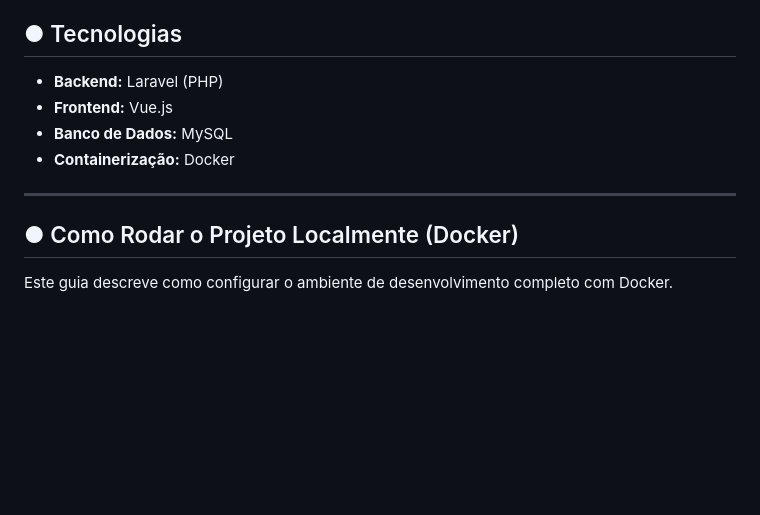
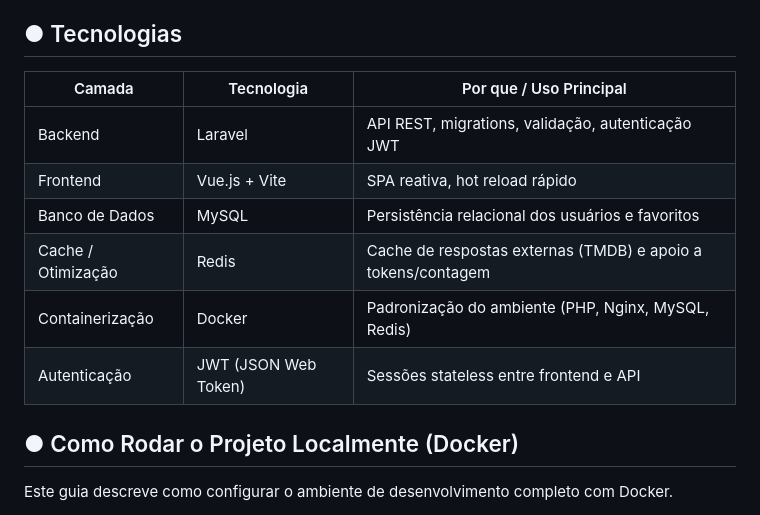
Before and after one commit to Julia-Marcal/SPA-CRUD-TMDB, a Markdown page: README.md, the part around the change. GitHub-like rendering; blank space fills up the shorter version.

Commit message:
docs: revisar e melhorar descrição das tecnologias do projeto

```diff
--- a/README.md
+++ b/README.md
@@ -33,12 +33,14 @@ Uma Single Page Application (SPA) para gerenciar uma lista de filmes favoritos,
 
 ## ● Tecnologias
 
--   **Backend:** Laravel (PHP)
--   **Frontend:** Vue.js
--   **Banco de Dados:** MySQL
--   **Containerização:** Docker
-
----
+| Camada | Tecnologia | Por que / Uso Principal |
+|--------|------------|--------------------------|
+| Backend | Laravel | API REST, migrations, validação, autenticação JWT |
+| Frontend | Vue.js + Vite | SPA reativa, hot reload rápido |
+| Banco de Dados | MySQL | Persistência relacional dos usuários e favoritos |
+| Cache / Otimização | Redis | Cache de respostas externas (TMDB) e apoio a tokens/contagem |
+| Containerização | Docker | Padronização do ambiente (PHP, Nginx, MySQL, Redis) |
+| Autenticação | JWT (JSON Web Token) | Sessões stateless entre frontend e API |
 
 ## ● Como Rodar o Projeto Localmente (Docker)
 
```
